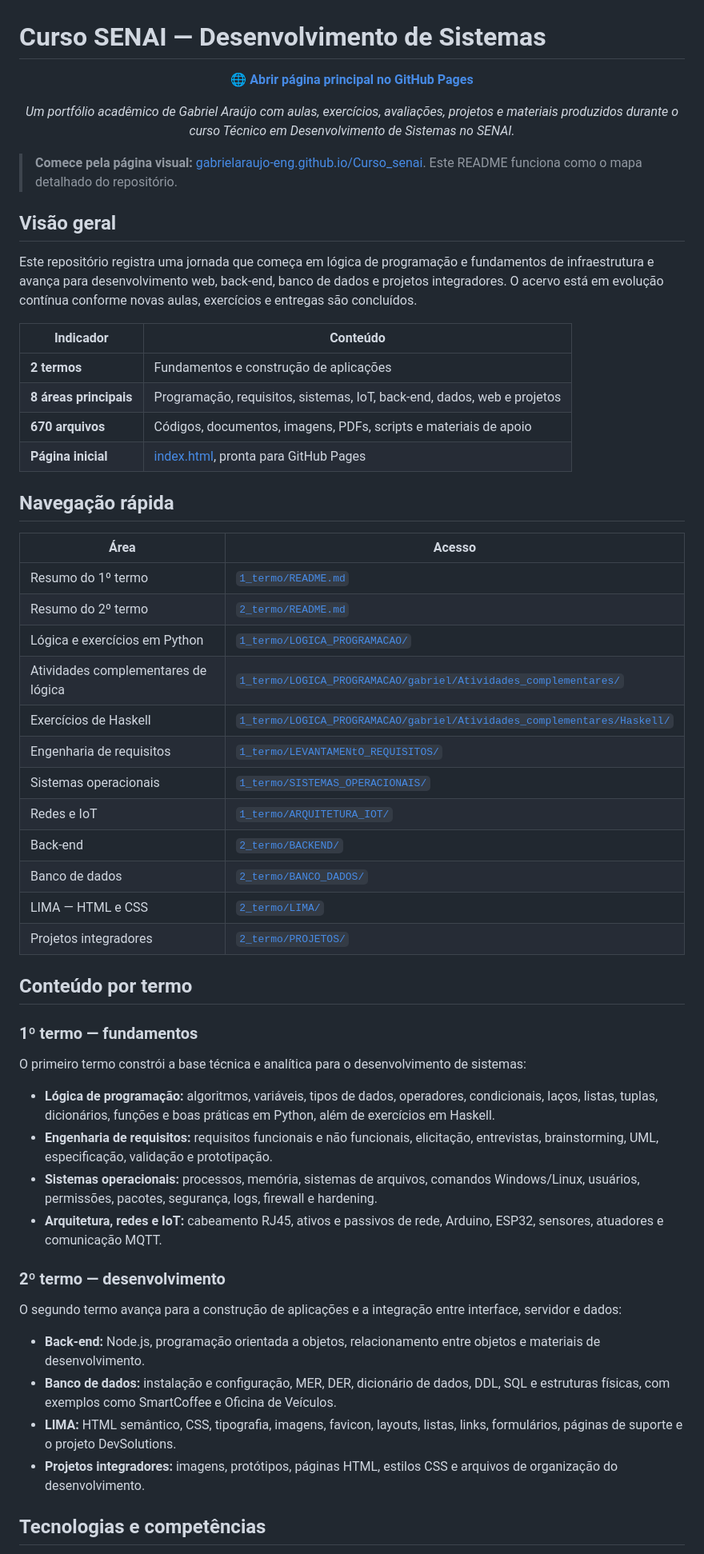
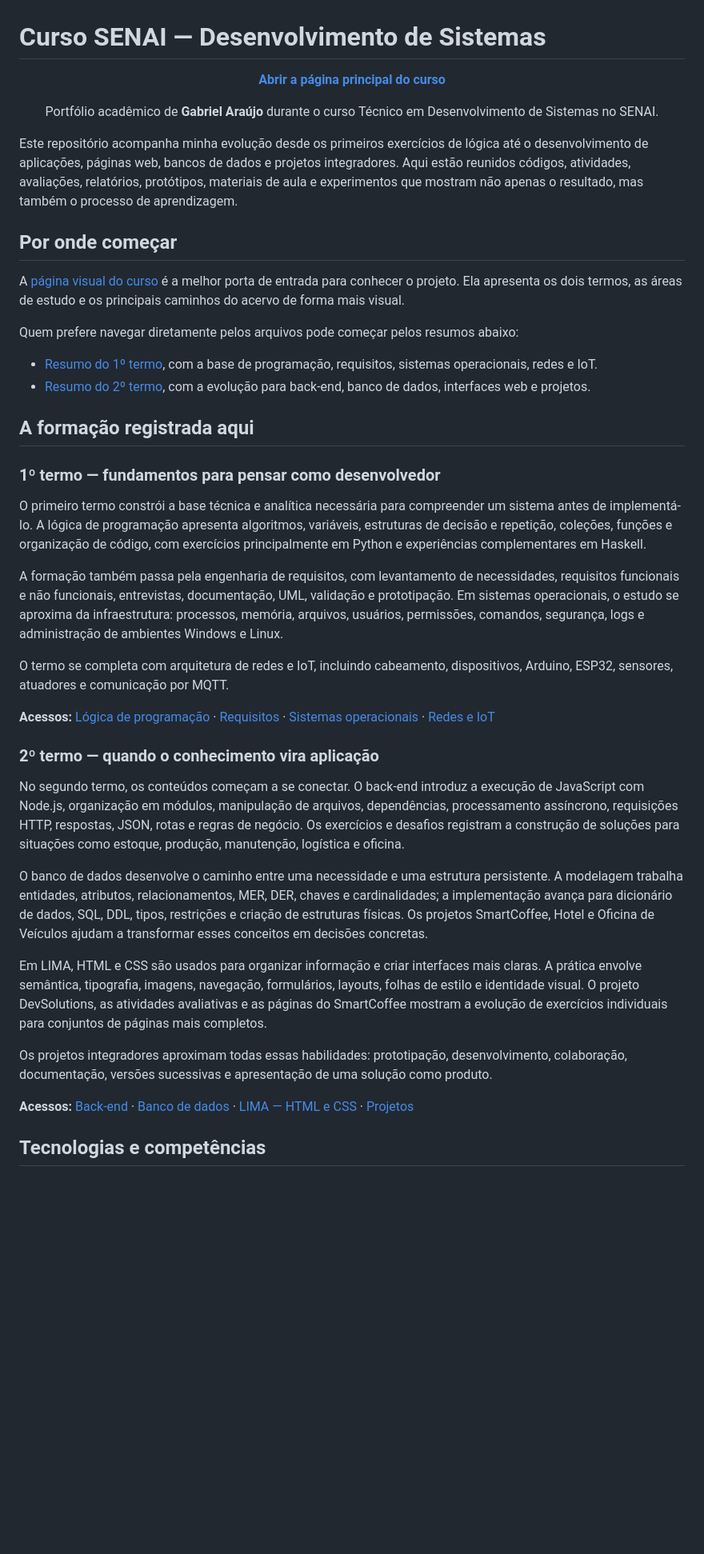
Before and after one commit to gabrielaraujo-eng/Curso_senai, a Markdown page: README.md, the part around one of its changes. Shown at 80% size. GitHub-like rendering; blank space fills up the shorter version.

Commit message:
docs: reorganizar README principal do curso

```diff
--- a/README.md
+++ b/README.md
@@ -1,62 +1,47 @@
 # Curso SENAI — Desenvolvimento de Sistemas
 
 <p align="center">
-  <a href="https://gabrielaraujo-eng.github.io/Curso_senai/"><strong>🌐 Abrir página principal no GitHub Pages</strong></a>
+  <a href="https://gabrielaraujo-eng.github.io/Curso_senai/"><strong>Abrir a página principal do curso</strong></a>
 </p>
 
 <p align="center">
-  <em>Um portfólio acadêmico de Gabriel Araújo com aulas, exercícios, avaliações, projetos e materiais produzidos durante o curso Técnico em Desenvolvimento de Sistemas no SENAI.</em>
+  Portfólio acadêmico de <strong>Gabriel Araújo</strong> durante o curso Técnico em Desenvolvimento de Sistemas no SENAI.
 </p>
 
-> **Comece pela página visual:** [gabrielaraujo-eng.github.io/Curso_senai](https://gabrielaraujo-eng.github.io/Curso_senai/). Este README funciona como o mapa detalhado do repositório.
+Este repositório acompanha minha evolução desde os primeiros exercícios de lógica até o desenvolvimento de aplicações, páginas web, bancos de dados e projetos integradores. Aqui estão reunidos códigos, atividades, avaliações, relatórios, protótipos, materiais de aula e experimentos que mostram não apenas o resultado, mas também o processo de aprendizagem.
 
-## Visão geral
+## Por onde começar
 
-Este repositório registra uma jornada que começa em lógica de programação e fundamentos de infraestrutura e avança para desenvolvimento web, back-end, banco de dados e projetos integradores. O acervo está em evolução contínua conforme novas aulas, exercícios e entregas são concluídos.
+A [página visual do curso](https://gabrielaraujo-eng.github.io/Curso_senai/) é a melhor porta de entrada para conhecer o projeto. Ela apresenta os dois termos, as áreas de estudo e os principais caminhos do acervo de forma mais visual.
 
-| Indicador | Conteúdo |
-| --- | --- |
-| **2 termos** | Fundamentos e construção de aplicações |
-| **8 áreas principais** | Programação, requisitos, sistemas, IoT, back-end, dados, web e projetos |
-| **670 arquivos** | Códigos, documentos, imagens, PDFs, scripts e materiais de apoio |
-| **Página inicial** | [index.html](./index.html), pronta para GitHub Pages |
+Quem prefere navegar diretamente pelos arquivos pode começar pelos resumos abaixo:
 
-## Navegação rápida
+- [Resumo do 1º termo](./1_termo/README.md), com a base de programação, requisitos, sistemas operacionais, redes e IoT.
+- [Resumo do 2º termo](./2_termo/README.md), com a evolução para back-end, banco de dados, interfaces web e projetos.
 
-| Área | Acesso |
-| --- | --- |
-| Resumo do 1º termo | [`1_termo/README.md`](./1_termo/README.md) |
-| Resumo do 2º termo | [`2_termo/README.md`](./2_termo/README.md) |
-| Lógica e exercícios em Python | [`1_termo/LOGICA_PROGRAMACAO/`](./1_termo/LOGICA_PROGRAMACAO/) |
-| Atividades complementares de lógica | [`1_termo/LOGICA_PROGRAMACAO/gabriel/Atividades_complementares/`](./1_termo/LOGICA_PROGRAMACAO/gabriel/Atividades_complementares/) |
-| Exercícios de Haskell | [`1_termo/LOGICA_PROGRAMACAO/gabriel/Atividades_complementares/Haskell/`](./1_termo/LOGICA_PROGRAMACAO/gabriel/Atividades_complementares/Haskell/) |
-| Engenharia de requisitos | [`1_termo/LEVANTAMENtO_REQUISITOS/`](./1_termo/LEVANTAMENtO_REQUISITOS/) |
-| Sistemas operacionais | [`1_termo/SISTEMAS_OPERACIONAIS/`](./1_termo/SISTEMAS_OPERACIONAIS/) |
-| Redes e IoT | [`1_termo/ARQUITETURA_IOT/`](./1_termo/ARQUITETURA_IOT/) |
-| Back-end | [`2_termo/BACKEND/`](./2_termo/BACKEND/) |
-| Banco de dados | [`2_termo/BANCO_DADOS/`](./2_termo/BANCO_DADOS/) |
-| LIMA — HTML e CSS | [`2_termo/LIMA/`](./2_termo/LIMA/) |
-| Projetos integradores | [`2_termo/PROJETOS/`](./2_termo/PROJETOS/) |
+## A formação registrada aqui
 
-## Conteúdo por termo
+### 1º termo — fundamentos para pensar como desenvolvedor
 
-### 1º termo — fundamentos
+O primeiro termo constrói a base técnica e analítica necessária para compreender um sistema antes de implementá-lo. A lógica de programação apresenta algoritmos, variáveis, estruturas de decisão e repetição, coleções, funções e organização de código, com exercícios principalmente em Python e experiências complementares em Haskell.
 
-O primeiro termo constrói a base técnica e analítica para o desenvolvimento de sistemas:
+A formação também passa pela engenharia de requisitos, com levantamento de necessidades, requisitos funcionais e não funcionais, entrevistas, documentação, UML, validação e prototipação. Em sistemas operacionais, o estudo se aproxima da infraestrutura: processos, memória, arquivos, usuários, permissões, comandos, segurança, logs e administração de ambientes Windows e Linux.
 
-- **Lógica de programação:** algoritmos, variáveis, tipos de dados, operadores, condicionais, laços, listas, tuplas, dicionários, funções e boas práticas em Python, além de exercícios em Haskell.
-- **Engenharia de requisitos:** requisitos funcionais e não funcionais, elicitação, entrevistas, brainstorming, UML, especificação, validação e prototipação.
-- **Sistemas operacionais:** processos, memória, sistemas de arquivos, comandos Windows/Linux, usuários, permissões, pacotes, segurança, logs, firewall e hardening.
-- **Arquitetura, redes e IoT:** cabeamento RJ45, ativos e passivos de rede, Arduino, ESP32, sensores, atuadores e comunicação MQTT.
+O termo se completa com arquitetura de redes e IoT, incluindo cabeamento, dispositivos, Arduino, ESP32, sensores, atuadores e comunicação por MQTT.
 
-### 2º termo — desenvolvimento
+**Acessos:** [Lógica de programação](./1_termo/LOGICA_PROGRAMACAO/) · [Requisitos](./1_termo/LEVANTAMENtO_REQUISITOS/) · [Sistemas operacionais](./1_termo/SISTEMAS_OPERACIONAIS/) · [Redes e IoT](./1_termo/ARQUITETURA_IOT/)
 
-O segundo termo avança para a construção de aplicações e a integração entre interface, servidor e dados:
+### 2º termo — quando o conhecimento vira aplicação
 
-- **Back-end:** Node.js, programação orientada a objetos, relacionamento entre objetos e materiais de desenvolvimento.
-- **Banco de dados:** instalação e configuração, MER, DER, dicionário de dados, DDL, SQL e estruturas físicas, com exemplos como SmartCoffee e Oficina de Veículos.
-- **LIMA:** HTML semântico, CSS, tipografia, imagens, favicon, layouts, listas, links, formulários, páginas de suporte e o projeto DevSolutions.
-- **Projetos integradores:** imagens, protótipos, páginas HTML, estilos CSS e arquivos de organização do desenvolvimento.
+No segundo termo, os conteúdos começam a se conectar. O back-end introduz a execução de JavaScript com Node.js, organização em módulos, manipulação de arquivos, dependências, processamento assíncrono, requisições HTTP, respostas, JSON, rotas e regras de negócio. Os exercícios e desafios registram a construção de soluções para situações como estoque, produção, manutenção, logística e oficina.
+
+O banco de dados desenvolve o caminho entre uma necessidade e uma estrutura persistente. A modelagem trabalha entidades, atributos, relacionamentos, MER, DER, chaves e cardinalidades; a implementação avança para dicionário de dados, SQL, DDL, tipos, restrições e criação de estruturas físicas. Os projetos SmartCoffee, Hotel e Oficina de Veículos ajudam a transformar esses conceitos em decisões concretas.
+
+Em LIMA, HTML e CSS são usados para organizar informação e criar interfaces mais claras. A prática envolve semântica, tipografia, imagens, navegação, formulários, layouts, folhas de estilo e identidade visual. O projeto DevSolutions, as atividades avaliativas e as páginas do SmartCoffee mostram a evolução de exercícios individuais para conjuntos de páginas mais completos.
+
+Os projetos integradores aproximam todas essas habilidades: prototipação, desenvolvimento, colaboração, documentação, versões sucessivas e apresentação de uma solução como produto.
+
+**Acessos:** [Back-end](./2_termo/BACKEND/) · [Banco de dados](./2_termo/BANCO_DADOS/) · [LIMA — HTML e CSS](./2_termo/LIMA/) · [Projetos](./2_termo/PROJETOS/)
 
 ## Tecnologias e competências
 
```
Also changed, not shown: other parts of README.md (+10 -8 lines).
